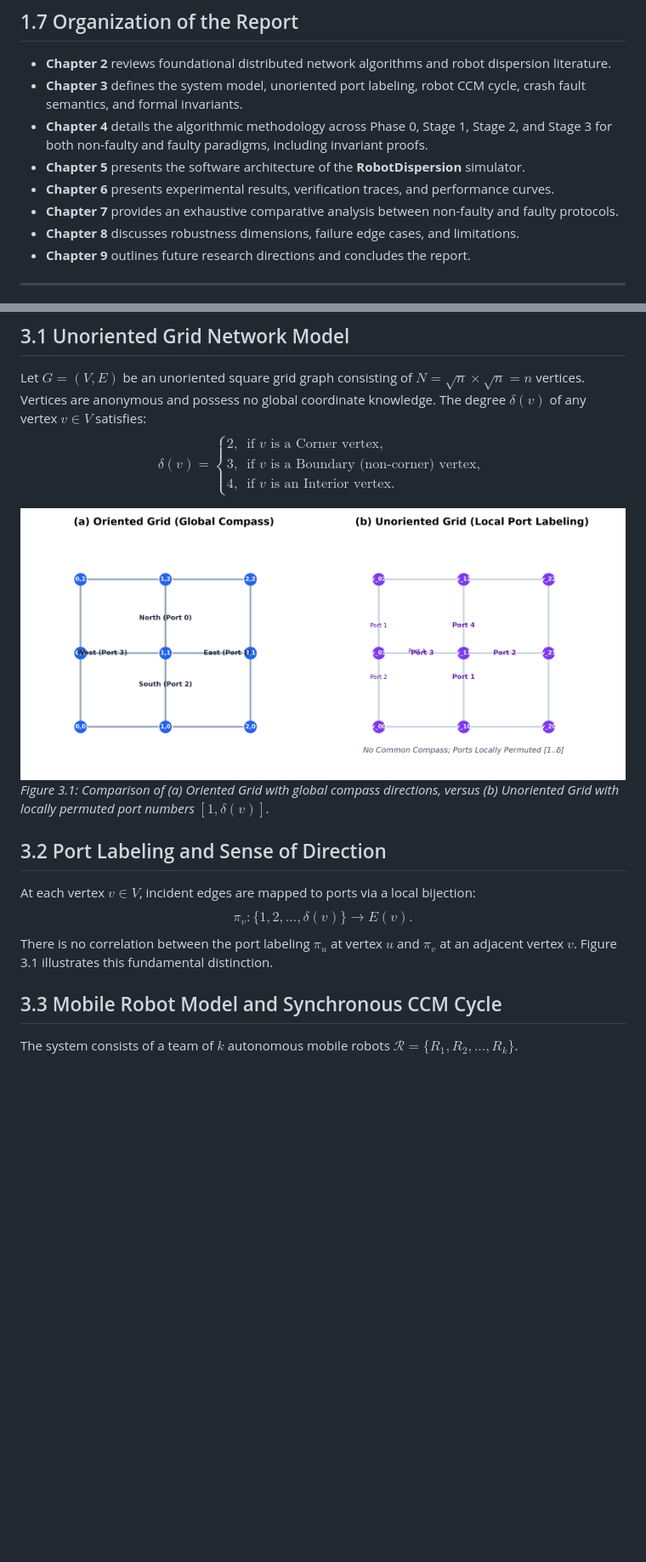
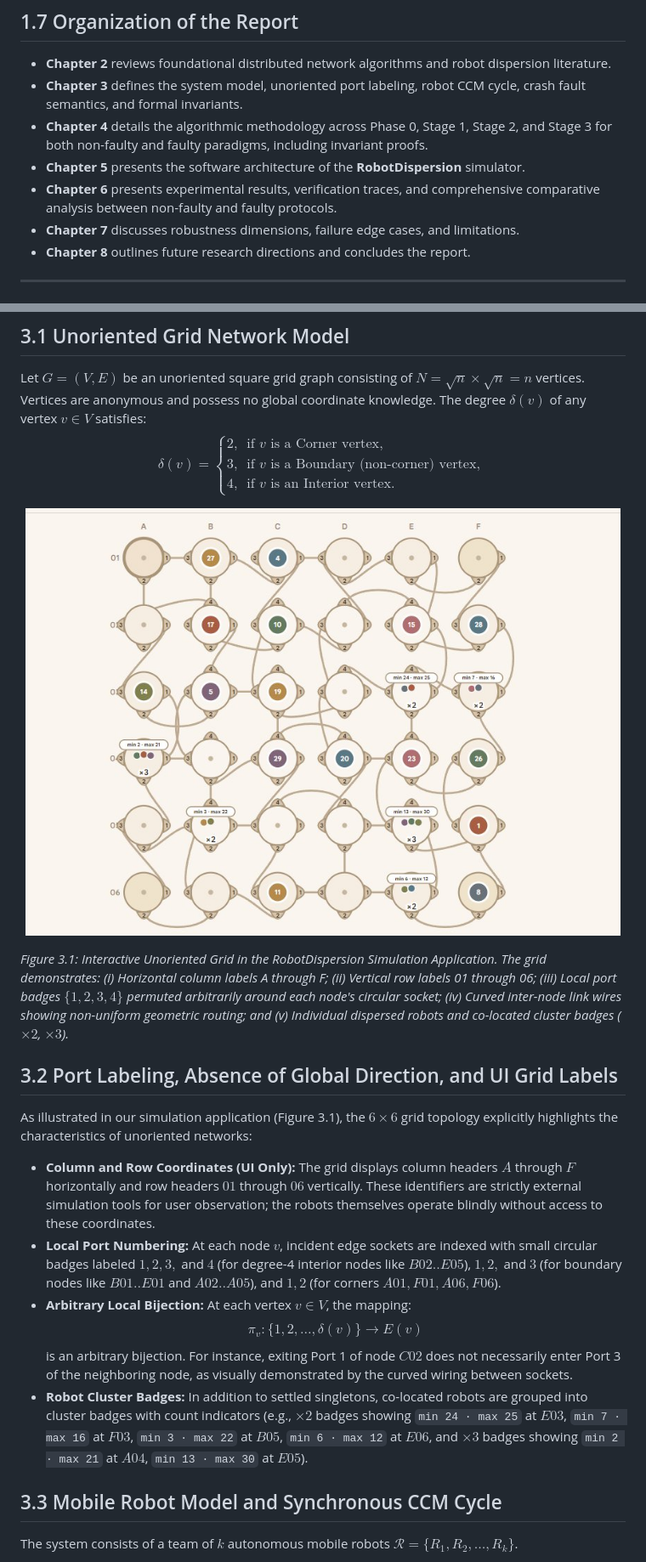
Before and after one commit to Abhi-2765/RobotDispersion, a Markdown page: docs/PROJECT_REPORT.md, 2 parts joined by grey strips. Shown at 85% size. Drawn GitHub-style; pictures changed too: docs/figures/app_unoriented_grid.png (added); blank space fills up the shorter version.

```diff
--- a/docs/PROJECT_REPORT.md
+++ b/docs/PROJECT_REPORT.md
@@ -129,10 +129,9 @@ The key contributions of this work are summarized as follows:
 - **Chapter 3** defines the system model, unoriented port labeling, robot CCM cycle, crash fault semantics, and formal invariants.
 - **Chapter 4** details the algorithmic methodology across Phase 0, Stage 1, Stage 2, and Stage 3 for both non-faulty and faulty paradigms, including invariant proofs.
 - **Chapter 5** presents the software architecture of the **RobotDispersion** simulator.
-- **Chapter 6** presents experimental results, verification traces, and performance curves.
-- **Chapter 7** provides an exhaustive comparative analysis between non-faulty and faulty protocols.
-- **Chapter 8** discusses robustness dimensions, failure edge cases, and limitations.
-- **Chapter 9** outlines future research directions and concludes the report.
+- **Chapter 6** presents experimental results, verification traces, and comprehensive comparative analysis between non-faulty and faulty protocols.
+- **Chapter 7** discusses robustness dimensions, failure edge cases, and limitations.
+- **Chapter 8** outlines future research directions and concludes the report.
 
 ---
 
@@ -201,15 +200,22 @@ $$
 \end{cases}
 $$
 
-![Comparison of Oriented vs Unoriented Grid Port Model](figures/fig1_grid_unoriented.png)
-*Figure 3.1: Comparison of (a) Oriented Grid with global compass directions, versus (b) Unoriented Grid with locally permuted port numbers $[1, \delta(v)]$.*
+<p align="center">
+  <img src="figures/app_unoriented_grid.png" alt="Interactive Unoriented Grid in RobotDispersion Application" width="700" />
+</p>
 
-## 3.2 Port Labeling and Sense of Direction
-At each vertex $v \in V$, incident edges are mapped to ports via a local bijection:
-$$
-\pi_v: \{1, 2, \dots, \delta(v)\} \to E(v).
-$$
-There is no correlation between the port labeling $\pi_u$ at vertex $u$ and $\pi_v$ at an adjacent vertex $v$. Figure 3.1 illustrates this fundamental distinction.
+*Figure 3.1: Interactive Unoriented Grid in the RobotDispersion Simulation Application. The grid demonstrates: (i) Horizontal column labels A through F; (ii) Vertical row labels 01 through 06; (iii) Local port badges $\{1, 2, 3, 4\}$ permuted arbitrarily around each node's circular socket; (iv) Curved inter-node link wires showing non-uniform geometric routing; and (v) Individual dispersed robots and co-located cluster badges ($\times 2$, $\times 3$).*
+
+## 3.2 Port Labeling, Absence of Global Direction, and UI Grid Labels
+As illustrated in our simulation application (Figure 3.1), the $6 \times 6$ grid topology explicitly highlights the characteristics of unoriented networks:
+- **Column and Row Coordinates (UI Only):** The grid displays column headers $A$ through $F$ horizontally and row headers $01$ through $06$ vertically. These identifiers are strictly external simulation tools for user observation; the robots themselves operate blindly without access to these coordinates.
+- **Local Port Numbering:** At each node $v$, incident edge sockets are indexed with small circular badges labeled $1, 2, 3,$ and $4$ (for degree-4 interior nodes like $B02..E05$), $1, 2,$ and $3$ (for boundary nodes like $B01..E01$ and $A02..A05$), and $1, 2$ (for corners $A01, F01, A06, F06$).
+- **Arbitrary Local Bijection:** At each vertex $v \in V$, the mapping:
+  $$
+  \pi_v: \{1, 2, \dots, \delta(v)\} \to E(v)
+  $$
+  is an arbitrary bijection. For instance, exiting Port 1 of node $C02$ does not necessarily enter Port 3 of the neighboring node, as visually demonstrated by the curved wiring between sockets.
+- **Robot Cluster Badges:** In addition to settled singletons, co-located robots are grouped into cluster badges with count indicators (e.g., $\times 2$ badges showing `min 24 · max 25` at $E03$, `min 7 · max 16` at $F03$, `min 3 · max 22` at $B05$, `min 6 · max 12` at $E06$, and $\times 3$ badges showing `min 2 · max 21` at $A04$, `min 13 · max 30` at $E05$).
 
 ## 3.3 Mobile Robot Model and Synchronous CCM Cycle
 The system consists of a team of $k$ autonomous mobile robots $\mathcal{R} = \{R_1, R_2, \dots, R_k\}$.
```
Also changed, not shown: other parts of docs/PROJECT_REPORT.md (+106 -76 lines), docs/figures/iitism_logo.png (added), 4 other files.
